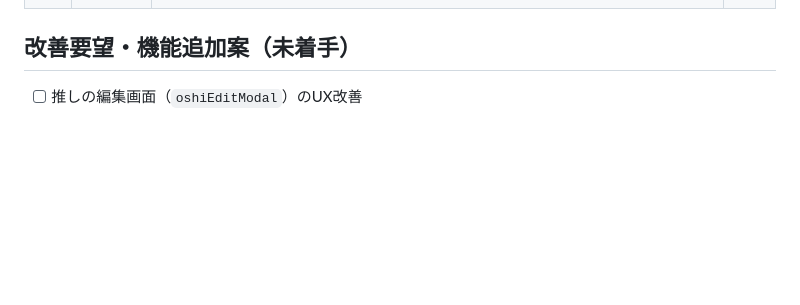
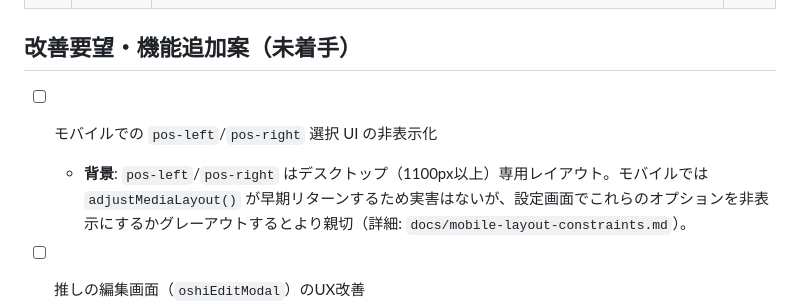
Before and after one commit to daraddara/oshikoyo, a Markdown page: docs/ISSUES.md, the part around the change. Drawn GitHub-style; blank space fills up the shorter version.

```diff
--- a/docs/ISSUES.md
+++ b/docs/ISSUES.md
@@ -12,6 +12,9 @@
 | A-13 | ユニットテストのモック堅牢性向上 | `tests/test-utils.js` の `extractCode` が script.js を文字列マーカーで切り出し `new Function()` で動的評価する仕組み（18ファイルで使用）。マーカーのズレや関数追加でテストが壊れやすいが、大半のケースは `npm test` で NG として検知できる。根本的な解決は script.js のESモジュール化が必要で影響範囲が大きいため、大規模改修は後日再検討。 | 保留 |
 
 ## 改善要望・機能追加案（未着手）
+
+- [ ] モバイルでの `pos-left`/`pos-right` 選択 UI の非表示化
+    - **背景**: `pos-left`/`pos-right` はデスクトップ（1100px以上）専用レイアウト。モバイルでは `adjustMediaLayout()` が早期リターンするため実害はないが、設定画面でこれらのオプションを非表示にするかグレーアウトするとより親切（詳細: `docs/mobile-layout-constraints.md`）。
 
 - [ ] 推しの編集画面（`oshiEditModal`）のUX改善
     - **要望**: 推し画像（アバター）の登録・変更機能の追加。現状は名前・カラー・記念日・タグのみ編集可能。UI実装は見送りだが、推しオブジェクトに `avatar: null` フィールドを追加済みでデータ構造の枠は確保済み。
```
Also changed, not shown: docs/VERSIONING.md (+7 -6 lines), docs/mobile-layout-constraints.md (+9 -12 lines).
